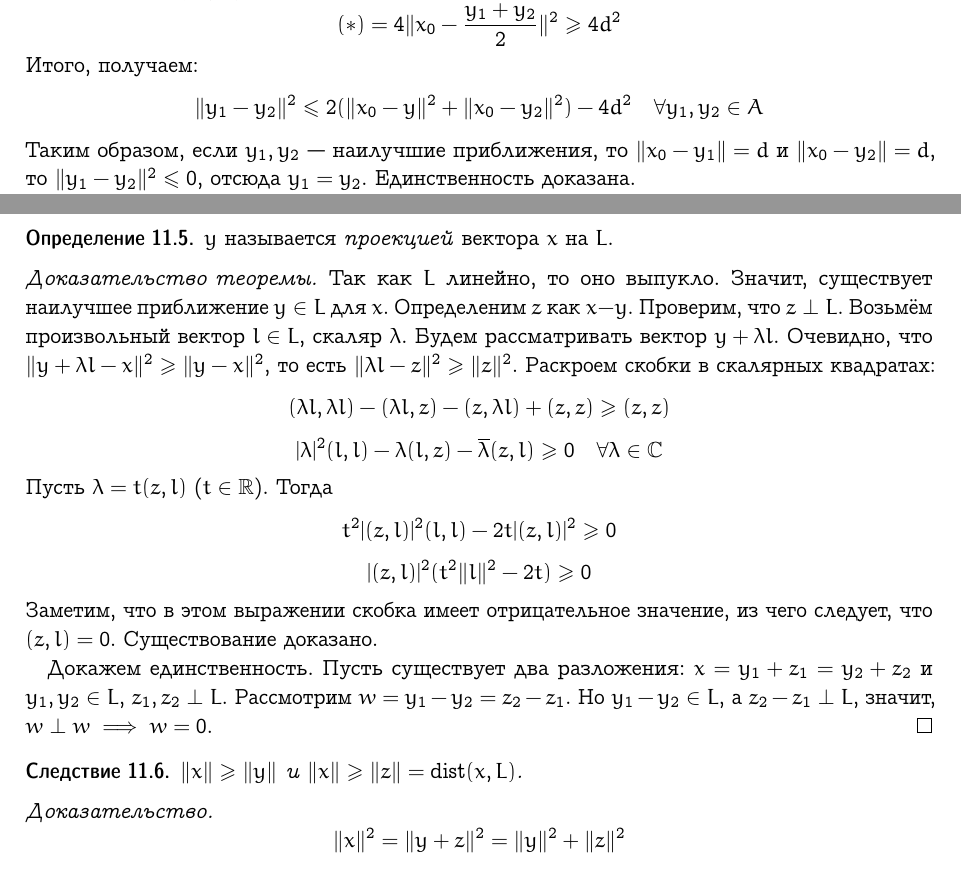
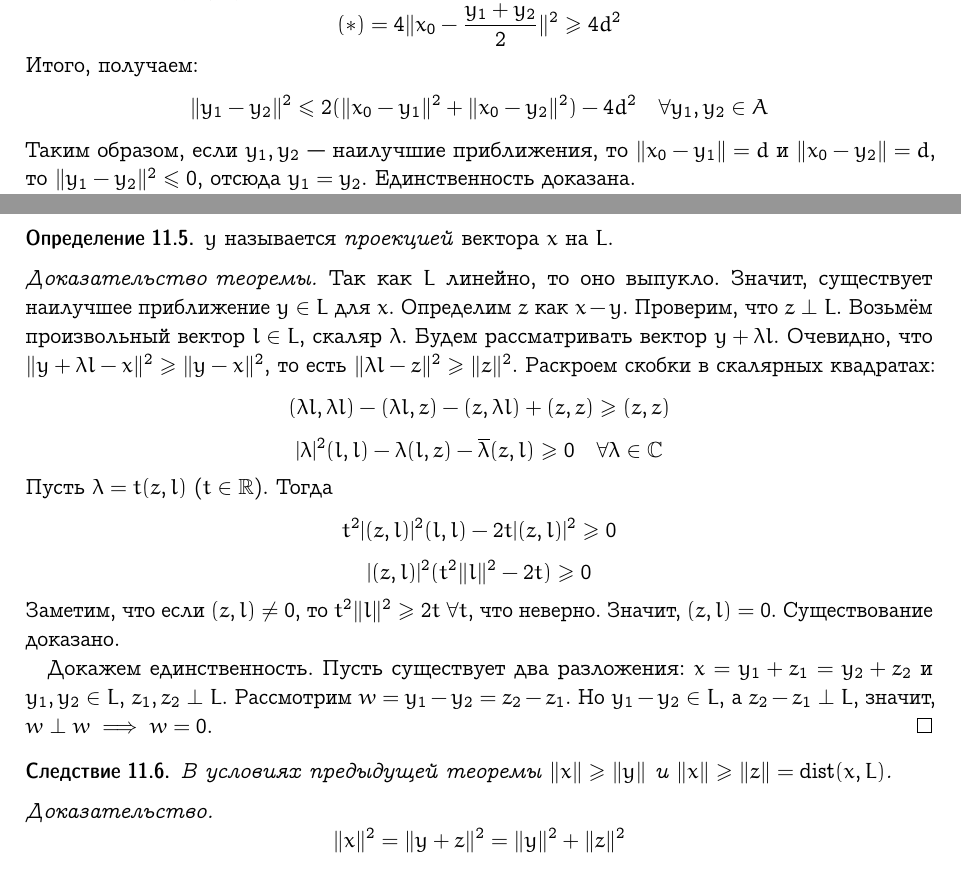
Before and after one commit to broadwaylamb/fun, a LaTeX document (functional-analysis.tex): two parts of page 24 of 39, joined at a grey line, cut so that both start at the same text. The pictures show the PDF file functional-analysis.pdf that the author committed with the source.

Commit message:
Correct errata and fill gaps in §11

```diff
--- a/functional-analysis.tex
+++ b/functional-analysis.tex
@@ -1716,7 +1716,7 @@ $x \mapsto x$. Справедливо следствие:
     $$
     Итого, получаем:
     $$
-    \|y_1 - y_2\|^2 \leqslant 2(\|x_0 - y\|^2 + \|x_0 - y_2\|^2) - 4d^2
+    \|y_1 - y_2\|^2 \leqslant 2(\|x_0 - y_1\|^2 + \|x_0 - y_2\|^2) - 4d^2
     \quad \forall y_1, y_2 \in A
     $$
     Таким образом, если $y_1, y_2$ — наилучшие приближения, то $\|x_0 - y_1\| = d$
@@ -1743,7 +1743,7 @@ $x \mapsto x$. Справедливо следствие:
 \end{definition}
 \begin{proof}[Доказательство теоремы]
     Так как $L$ линейно, то оно выпукло. Значит, существует наилучшее приближение
-    $y \in L$ для $x$. Определеним $z$ как $x - y$. Проверим, что $z \perp L$.
+    $y \in L$ для $x$. Определим $z$ как $x - y$. Проверим, что $z \perp L$.
     Возьмём произвольный вектор $l \in L$, скаляр $\lambda$. Будем рассматривать
     вектор $y + \lambda l$. Очевидно, что
     $\|y + \lambda l - x\|^2 \geqslant \|y - x\|^2$, то есть
@@ -1764,8 +1764,8 @@ $x \mapsto x$. Справедливо следствие:
     $$
     |(z, l)|^2(t^2\|l\|^2 - 2t)\geqslant 0
     $$
-    Заметим, что в этом выражении скобка имеет отрицательное значение, из чего
-    следует, что $(z, l) = 0$. Существование доказано.
+    Заметим, что если $(z, l) \neq 0$, то $t^2\|l\|^2 \geqslant 2t$ $\forall t$, что неверно.
+    Значит, $(z, l) = 0$. Существование доказано.
 
     Докажем единственность. Пусть существует два разложения:
     $x = y_1 + z_1 = y_2 + z_2$ и $y_1,y_2\in L$, $z_1,z_2 \perp L$.
@@ -1774,6 +1774,7 @@ $x \mapsto x$. Справедливо следствие:
 \end{proof}
 
 \begin{corollary}
+    В условиях предыдущей теоремы
     $\|x\| \geqslant \|y\|$ и $\|x\| \geqslant \|z\| = \dist(x, L)$.
 \end{corollary}
 \begin{proof}
```
Also changed, not shown: functional-analysis.pdf, functional-analysis.tex (2 more changed lines).
